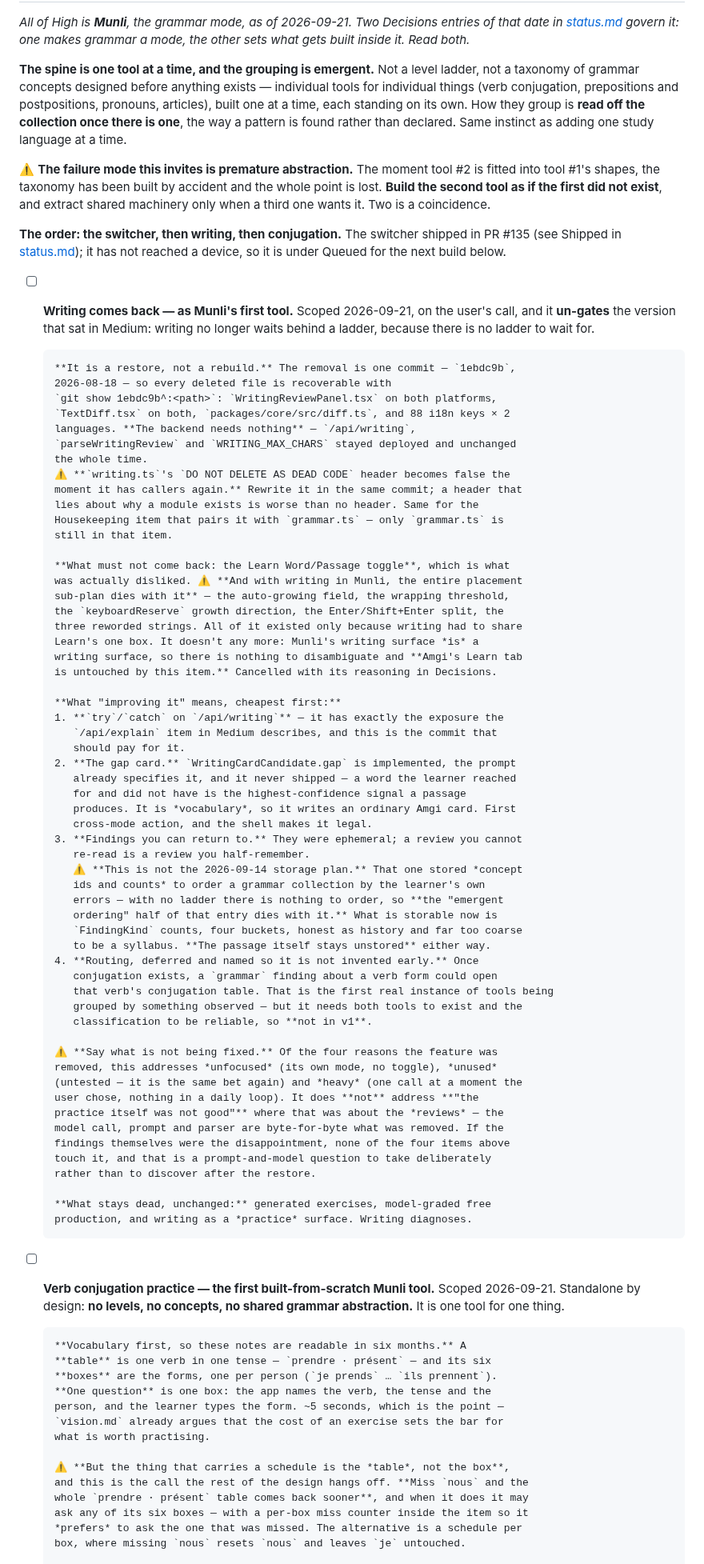
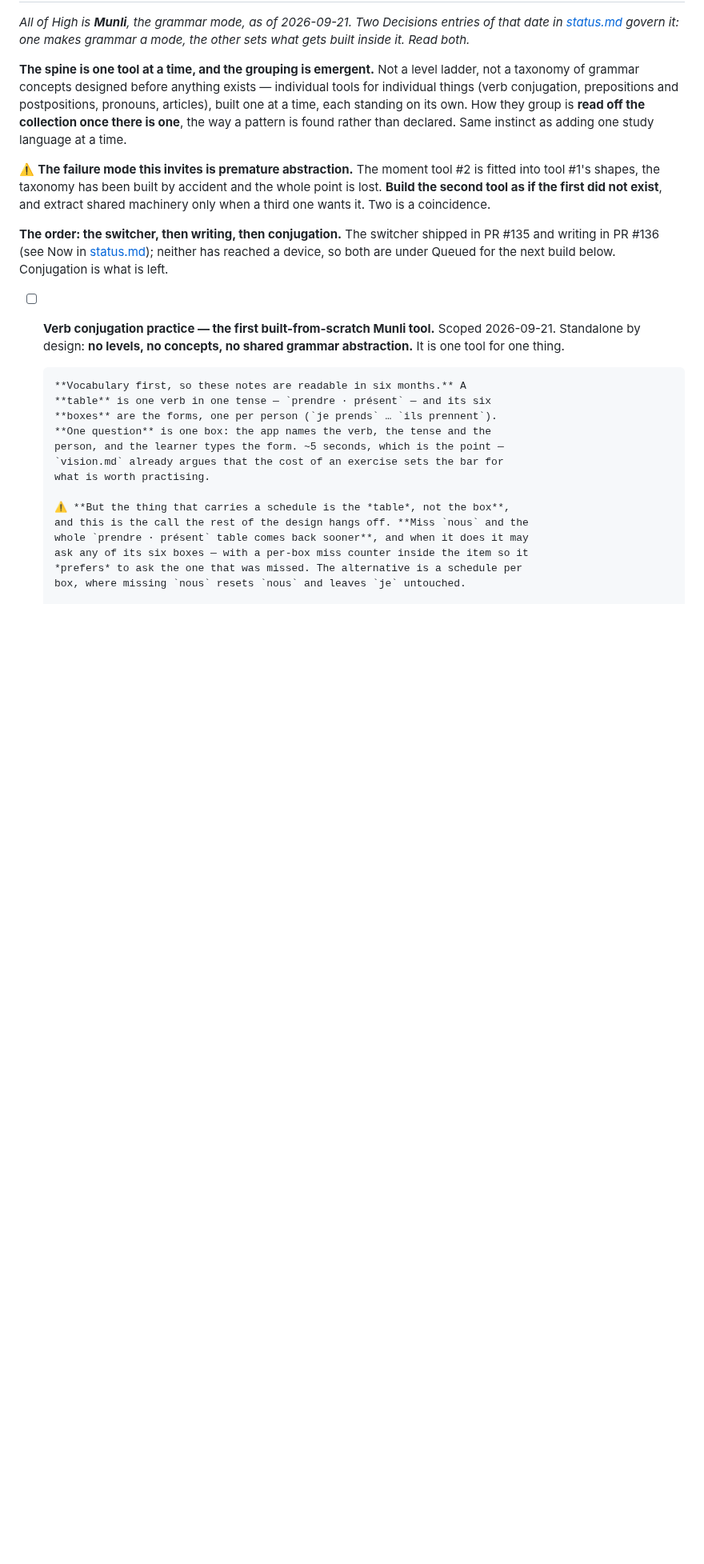
Before and after one commit to miinjaekim/amgi, a Markdown page: .scratchpad/backlog.md, the part around one of its changes. Shown at 80% size. Drawn GitHub-style; blank space fills up the shorter version.

Commit message:
Record writing's return, and correct a stale backlog item
The writing item leaves High; the two pieces that did not ship with it
become their own items with what the restore established about them.

A Decisions entry records the three things that had changed around the
feature while it was away — the card rule that depended on patterns, the
nativeLanguage split, and the tab-bar reserve — since a literal restore
would have been wrong in each.

/api/writing was listed as missing a try/catch. It has had one since it
was written; the item was about /api/explain and the pairing was wrong.

Co-Authored-By: Claude Opus 5 <noreply@anthropic.com>

```diff
--- a/.scratchpad/backlog.md
+++ b/.scratchpad/backlog.md
@@ -36,70 +36,9 @@ whole point is lost. **Build the second tool as if the first did not exist**, an
 extract shared machinery only when a third one wants it. Two is a coincidence.
 
 **The order: the switcher, then writing, then conjugation.** The switcher
-shipped in PR #135 (see Shipped in [status.md](status.md)); it has not reached a
-device, so it is under Queued for the next build below.
-
-- [ ] **Writing comes back — as Munli's first tool.** Scoped 2026-09-21, on the
-      user's call, and it **un-gates** the version that sat in Medium: writing no
-      longer waits behind a ladder, because there is no ladder to wait for.
-
-      **It is a restore, not a rebuild.** The removal is one commit — `1ebdc9b`,
-      2026-08-18 — so every deleted file is recoverable with
-      `git show 1ebdc9b^:<path>`: `WritingReviewPanel.tsx` on both platforms,
-      `TextDiff.tsx` on both, `packages/core/src/diff.ts`, and 88 i18n keys × 2
-      languages. **The backend needs nothing** — `/api/writing`,
-      `parseWritingReview` and `WRITING_MAX_CHARS` stayed deployed and unchanged
-      the whole time.
-      ⚠️ **`writing.ts`'s `DO NOT DELETE AS DEAD CODE` header becomes false the
-      moment it has callers again.** Rewrite it in the same commit; a header that
-      lies about why a module exists is worse than no header. Same for the
-      Housekeeping item that pairs it with `grammar.ts` — only `grammar.ts` is
-      still in that item.
-
-      **What must not come back: the Learn Word/Passage toggle**, which is what
-      was actually disliked. ⚠️ **And with writing in Munli, the entire placement
-      sub-plan dies with it** — the auto-growing field, the wrapping threshold,
-      the `keyboardReserve` growth direction, the Enter/Shift+Enter split, the
-      three reworded strings. All of it existed only because writing had to share
-      Learn's one box. It doesn't any more: Munli's writing surface *is* a
-      writing surface, so there is nothing to disambiguate and **Amgi's Learn tab
-      is untouched by this item.** Cancelled with its reasoning in Decisions.
-
-      **What "improving it" means, cheapest first:**
-      1. **`try`/`catch` on `/api/writing`** — it has exactly the exposure the
-         `/api/explain` item in Medium describes, and this is the commit that
-         should pay for it.
-      2. **The gap card.** `WritingCardCandidate.gap` is implemented, the prompt
-         already specifies it, and it never shipped — a word the learner reached
-         for and did not have is the highest-confidence signal a passage
-         produces. It is *vocabulary*, so it writes an ordinary Amgi card. First
-         cross-mode action, and the shell makes it legal.
-      3. **Findings you can return to.** They were ephemeral; a review you cannot
-         re-read is a review you half-remember.
-         ⚠️ **This is not the 2026-09-14 storage plan.** That one stored *concept
-         ids and counts* to order a grammar collection by the learner's own
-         errors — with no ladder there is nothing to order, so **the "emergent
-         ordering" half of that entry dies with it.** What is storable now is
-         `FindingKind` counts, four buckets, honest as history and far too coarse
-         to be a syllabus. **The passage itself stays unstored** either way.
-      4. **Routing, deferred and named so it is not invented early.** Once
-         conjugation exists, a `grammar` finding about a verb form could open
-         that verb's conjugation table. That is the first real instance of tools being
-         grouped by something observed — but it needs both tools to exist and the
-         classification to be reliable, so **not in v1**.
-
-      ⚠️ **Say what is not being fixed.** Of the four reasons the feature was
-      removed, this addresses *unfocused* (its own mode, no toggle), *unused*
-      (untested — it is the same bet again) and *heavy* (one call at a moment the
-      user chose, nothing in a daily loop). It does **not** address **"the
-      practice itself was not good"** where that was about the *reviews* — the
-      model call, prompt and parser are byte-for-byte what was removed. If the
-      findings themselves were the disappointment, none of the four items above
-      touch it, and that is a prompt-and-model question to take deliberately
-      rather than to discover after the restore.
-
-      **What stays dead, unchanged:** generated exercises, model-graded free
-      production, and writing as a *practice* surface. Writing diagnoses.
+shipped in PR #135 and writing in PR #136 (see Now in [status.md](status.md));
+neither has reached a device, so both are under Queued for the next build below.
+Conjugation is what is left.
 
 - [ ] **Verb conjugation practice — the first built-from-scratch Munli tool.**
       Scoped 2026-09-21. Standalone by design: **no levels, no concepts, no
```
Also changed, not shown: other parts of .scratchpad/backlog.md (+34 -0 lines).
